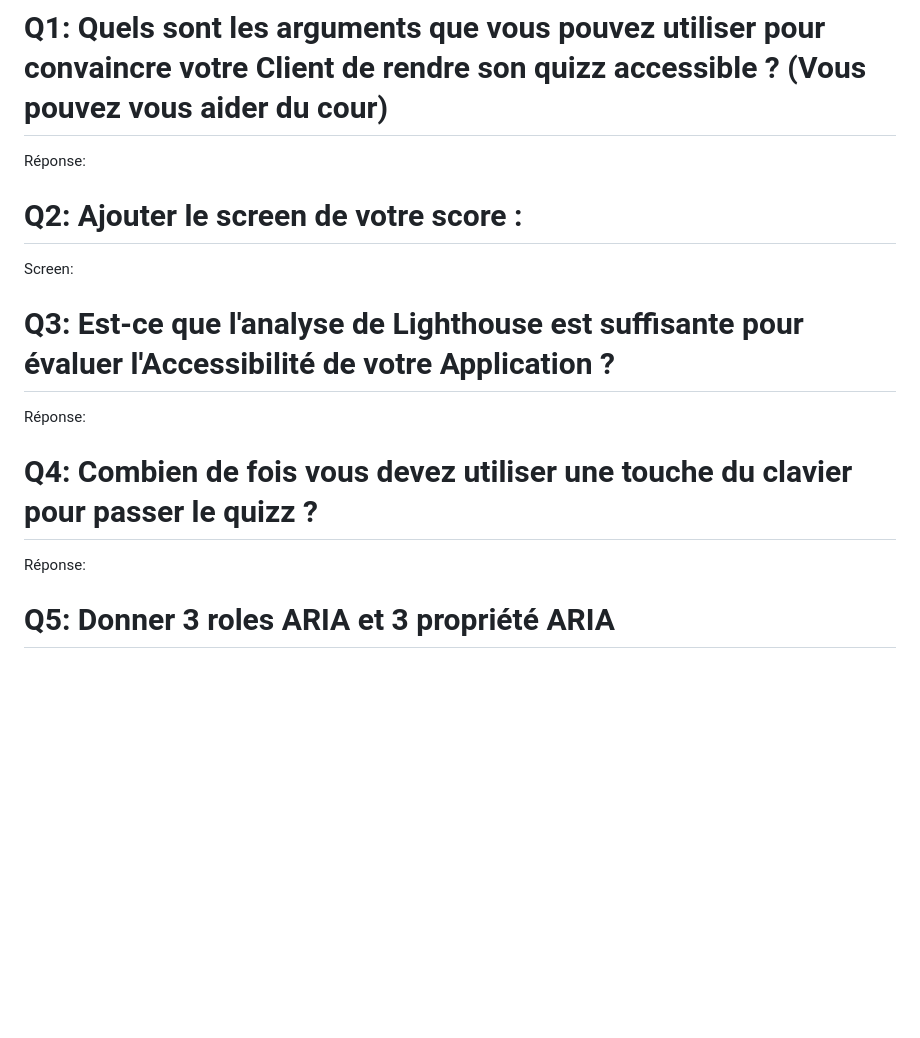
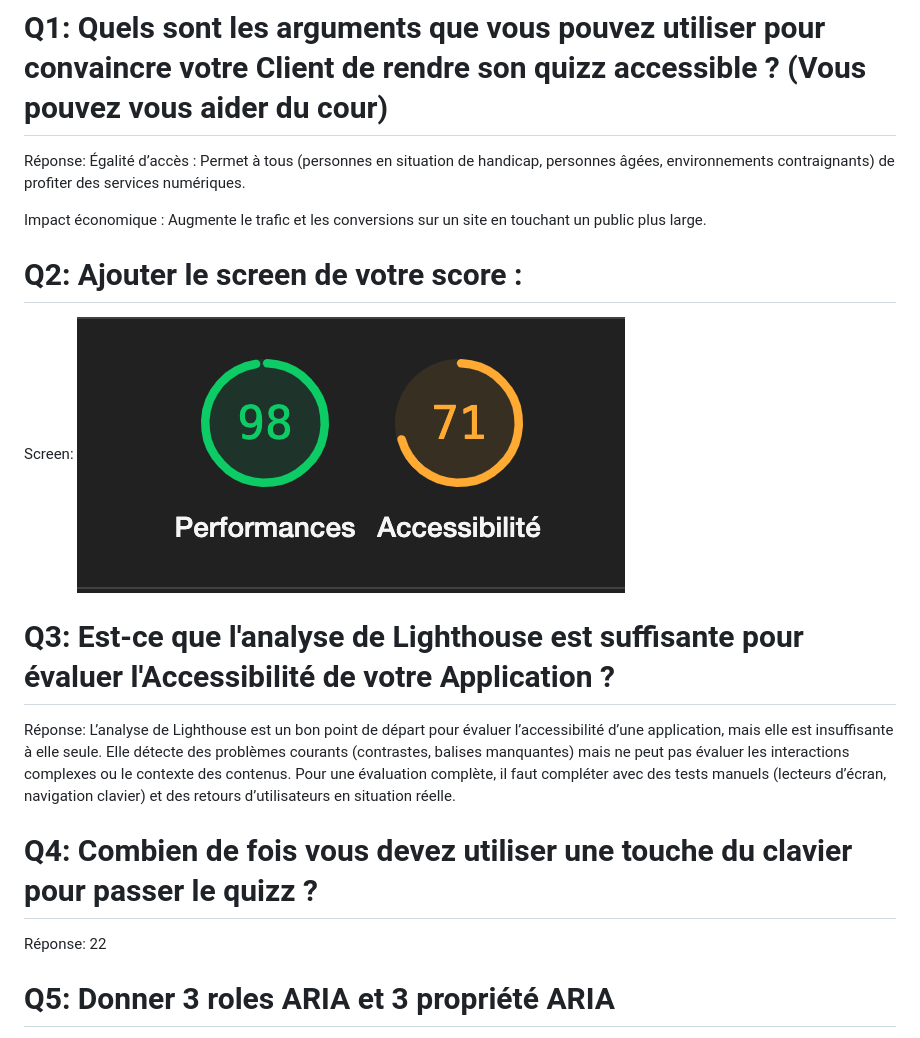
Before and after one commit to aepsilon-tek/miage-numres-step4, a Markdown page: Questions.md, the part around the change. GitHub-like rendering; pictures changed too: image.png (added); blank space fills up the shorter version.

Commit message:
Questions 1-4

```diff
--- a/Questions.md
+++ b/Questions.md
@@ -1,14 +1,20 @@
 # Q1: Quels sont les arguments que vous pouvez utiliser pour convaincre votre Client de rendre son quizz accessible ? (Vous pouvez vous aider du cour)
 Réponse:
+Égalité d’accès : Permet à tous (personnes en situation de handicap, personnes âgées, environnements contraignants) de profiter des services numériques.
+
+Impact économique : Augmente le trafic et les conversions sur un site en touchant un public plus large.
 
 # Q2: Ajouter le screen de votre score :
 Screen:
+![alt text](image.png)
 
 # Q3: Est-ce que l'analyse de Lighthouse est suffisante pour évaluer l'Accessibilité de votre Application ?
 Réponse:
+L’analyse de Lighthouse est un bon point de départ pour évaluer l’accessibilité d’une application, mais elle est insuffisante à elle seule. Elle détecte des problèmes courants (contrastes, balises <alt> manquantes) mais ne peut pas évaluer les interactions complexes ou le contexte des contenus. Pour une évaluation complète, il faut compléter avec des tests manuels (lecteurs d’écran, navigation clavier) et des retours d’utilisateurs en situation réelle.
 
 # Q4: Combien de fois vous devez utiliser une touche du clavier pour passer le quizz ?
 Réponse:
+22
 
 # Q5: Donner 3 roles ARIA et 3 propriété ARIA
 Réponse:
```
Also changed, not shown: 1 other file.
